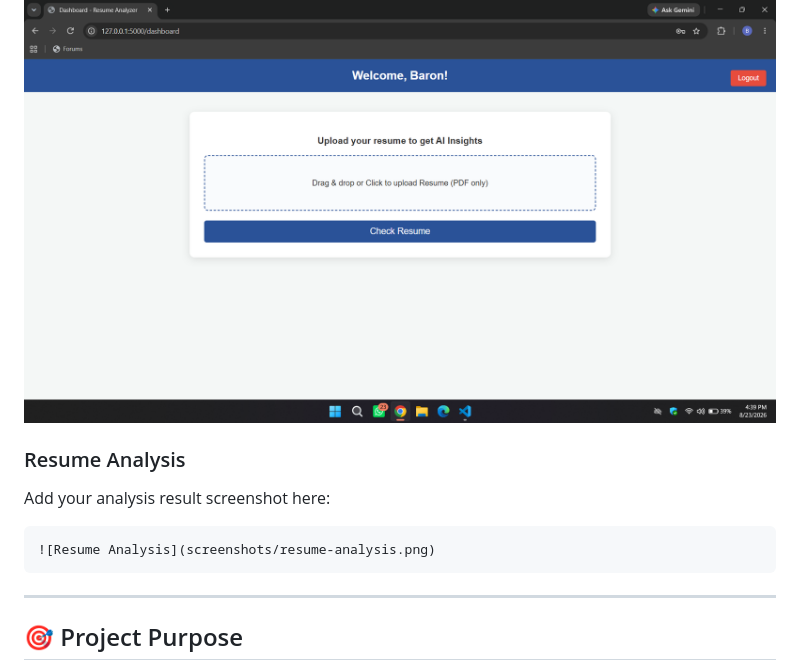
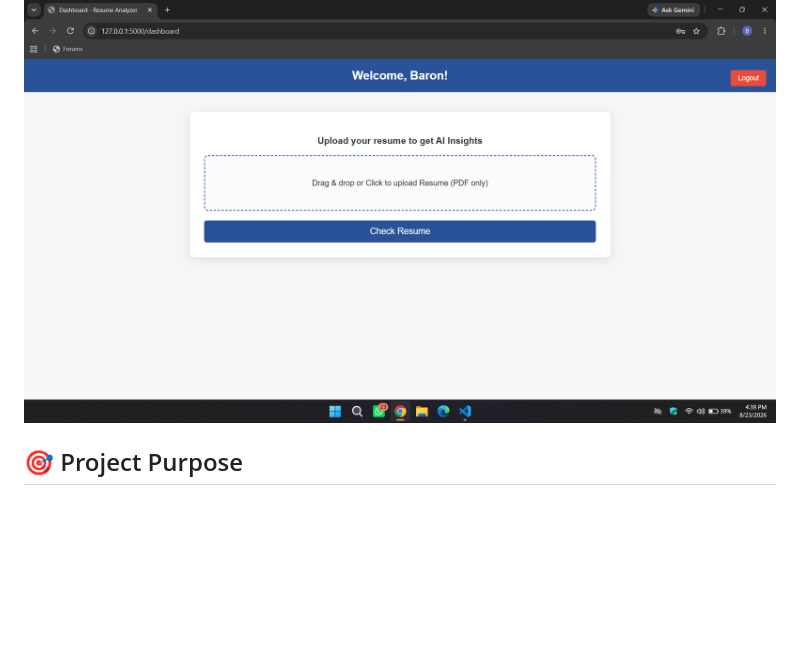
Before and after one commit to Baron05474/Resume-Analyzer, a Markdown page: README.md, the part around the change. GitHub-like rendering; blank space fills up the shorter version.

Commit message:
Delete Resume Analysis section from README
Removed the Resume Analysis section and its placeholder.

````diff
--- a/README.md
+++ b/README.md
@@ -344,15 +344,6 @@ Possible future improvements include:
 ### 4. Dashboard
 ![Dashboard](assets/dashboard.png)
 
-### Resume Analysis
-
-Add your analysis result screenshot here:
-
-```markdown
-![Resume Analysis](screenshots/resume-analysis.png)
-```
-
----
 
 ## 🎯 Project Purpose
 
````
